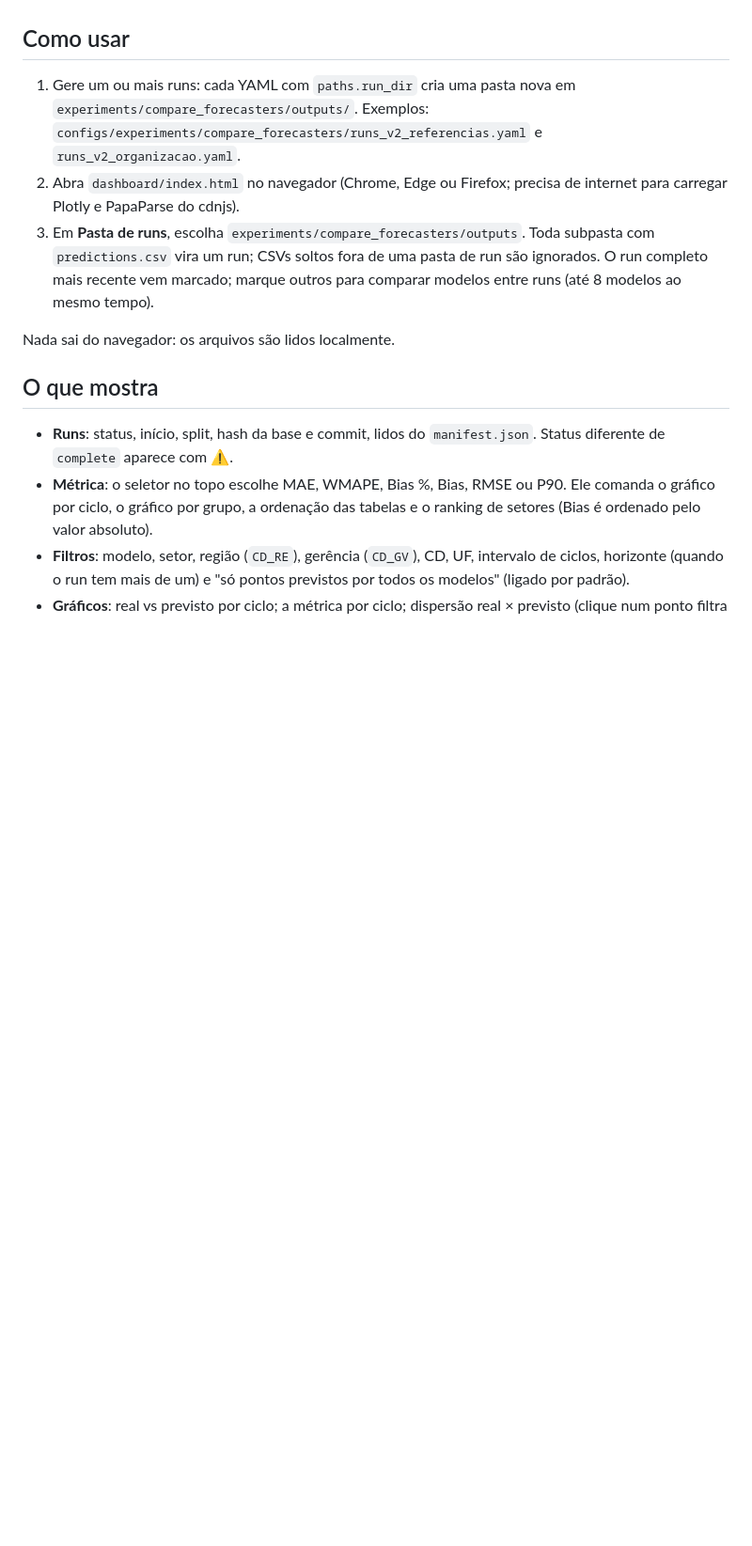
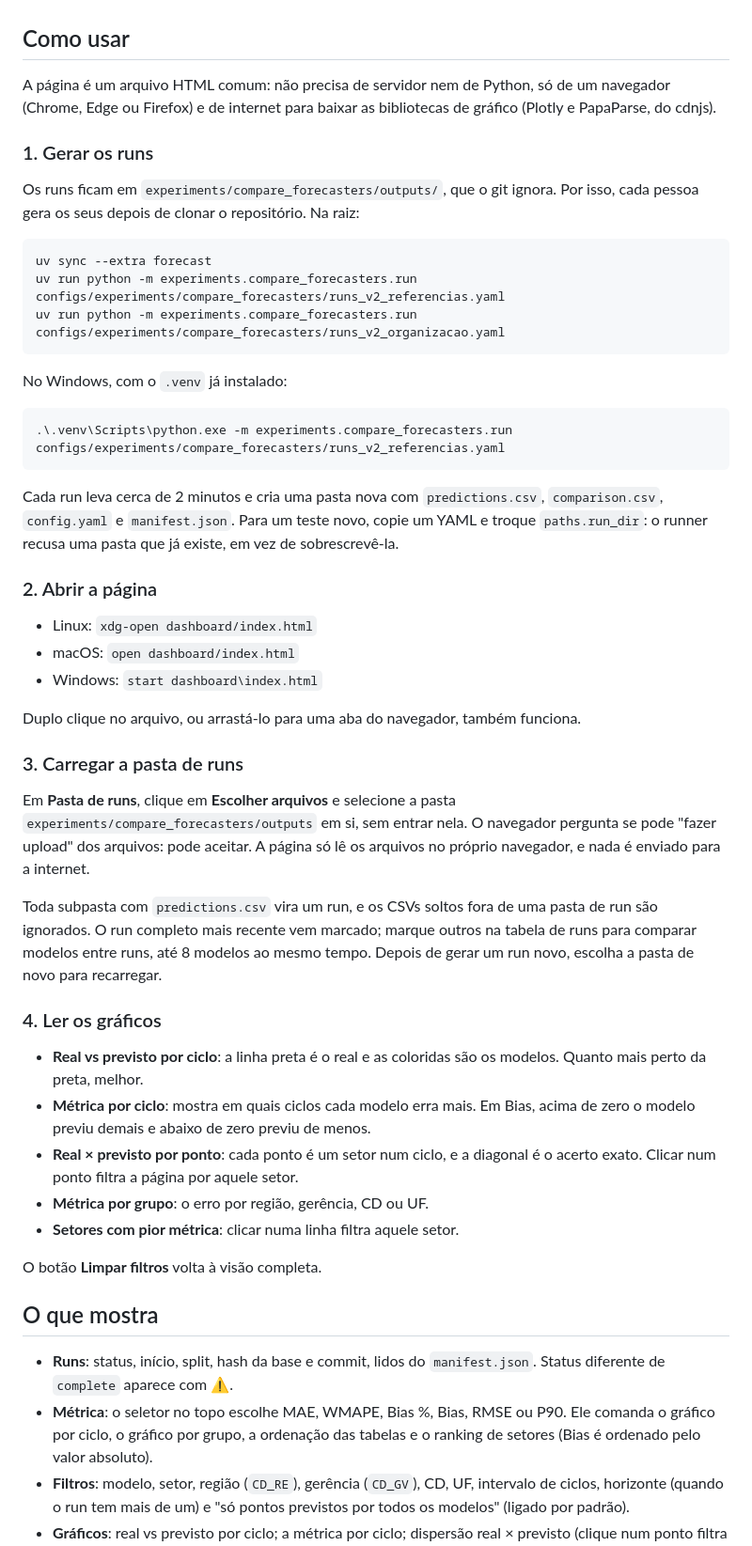
Before and after one commit to unifesp-ita-natura/capacitated-assignment-problem, a Markdown page: dashboard/README.md, the part around the change. Shown at 94% size. Rendered like a GitHub page; blank space fills up the shorter version.

Commit message:
docs(dashboard): explain how to generate runs and open the page step by step
Covers installing the forecast extra, running both v2 configs (Linux and
Windows), opening index.html per OS, loading the outputs folder, and how to
read each chart.

Co-Authored-By: Claude Opus 5.5 <noreply@anthropic.com>

````diff
--- a/dashboard/README.md
+++ b/dashboard/README.md
@@ -9,18 +9,66 @@ As métricas seguem a análise de Prophet da Layza (MAE, WMAPE, Bias; branch
 
 ## Como usar
 
-1. Gere um ou mais runs: cada YAML com `paths.run_dir` cria uma pasta nova em
-   `experiments/compare_forecasters/outputs/`. Exemplos:
-   `configs/experiments/compare_forecasters/runs_v2_referencias.yaml` e
-   `runs_v2_organizacao.yaml`.
-2. Abra `dashboard/index.html` no navegador (Chrome, Edge ou Firefox; precisa
-   de internet para carregar Plotly e PapaParse do cdnjs).
-3. Em **Pasta de runs**, escolha `experiments/compare_forecasters/outputs`.
-   Toda subpasta com `predictions.csv` vira um run; CSVs soltos fora de uma
-   pasta de run são ignorados. O run completo mais recente vem marcado; marque
-   outros para comparar modelos entre runs (até 8 modelos ao mesmo tempo).
+A página é um arquivo HTML comum: não precisa de servidor nem de Python, só
+de um navegador (Chrome, Edge ou Firefox) e de internet para baixar as
+bibliotecas de gráfico (Plotly e PapaParse, do cdnjs).
 
-Nada sai do navegador: os arquivos são lidos localmente.
+### 1. Gerar os runs
+
+Os runs ficam em `experiments/compare_forecasters/outputs/`, que o git ignora.
+Por isso, cada pessoa gera os seus depois de clonar o repositório. Na raiz:
+
+```bash
+uv sync --extra forecast
+uv run python -m experiments.compare_forecasters.run configs/experiments/compare_forecasters/runs_v2_referencias.yaml
+uv run python -m experiments.compare_forecasters.run configs/experiments/compare_forecasters/runs_v2_organizacao.yaml
+```
+
+No Windows, com o `.venv` já instalado:
+
+```bat
+.\.venv\Scripts\python.exe -m experiments.compare_forecasters.run configs/experiments/compare_forecasters/runs_v2_referencias.yaml
+```
+
+Cada run leva cerca de 2 minutos e cria uma pasta nova com `predictions.csv`,
+`comparison.csv`, `config.yaml` e `manifest.json`. Para um teste novo, copie
+um YAML e troque `paths.run_dir`: o runner recusa uma pasta que já existe, em
+vez de sobrescrevê-la.
+
+### 2. Abrir a página
+
+- Linux: `xdg-open dashboard/index.html`
+- macOS: `open dashboard/index.html`
+- Windows: `start dashboard\index.html`
+
+Duplo clique no arquivo, ou arrastá-lo para uma aba do navegador, também
+funciona.
+
+### 3. Carregar a pasta de runs
+
+Em **Pasta de runs**, clique em **Escolher arquivos** e selecione a pasta
+`experiments/compare_forecasters/outputs` em si, sem entrar nela. O navegador
+pergunta se pode "fazer upload" dos arquivos: pode aceitar. A página só lê os
+arquivos no próprio navegador, e nada é enviado para a internet.
+
+Toda subpasta com `predictions.csv` vira um run, e os CSVs soltos fora de uma
+pasta de run são ignorados. O run completo mais recente vem marcado; marque
+outros na tabela de runs para comparar modelos entre runs, até 8 modelos ao
+mesmo tempo. Depois de gerar um run novo, escolha a pasta de novo para
+recarregar.
+
+### 4. Ler os gráficos
+
+- **Real vs previsto por ciclo**: a linha preta é o real e as coloridas são
+  os modelos. Quanto mais perto da preta, melhor.
+- **Métrica por ciclo**: mostra em quais ciclos cada modelo erra mais. Em
+  Bias, acima de zero o modelo previu demais e abaixo de zero previu de menos.
+- **Real × previsto por ponto**: cada ponto é um setor num ciclo, e a
+  diagonal é o acerto exato. Clicar num ponto filtra a página por aquele setor.
+- **Métrica por grupo**: o erro por região, gerência, CD ou UF.
+- **Setores com pior métrica**: clicar numa linha filtra aquele setor.
+
+O botão **Limpar filtros** volta à visão completa.
 
 ## O que mostra
 
````
